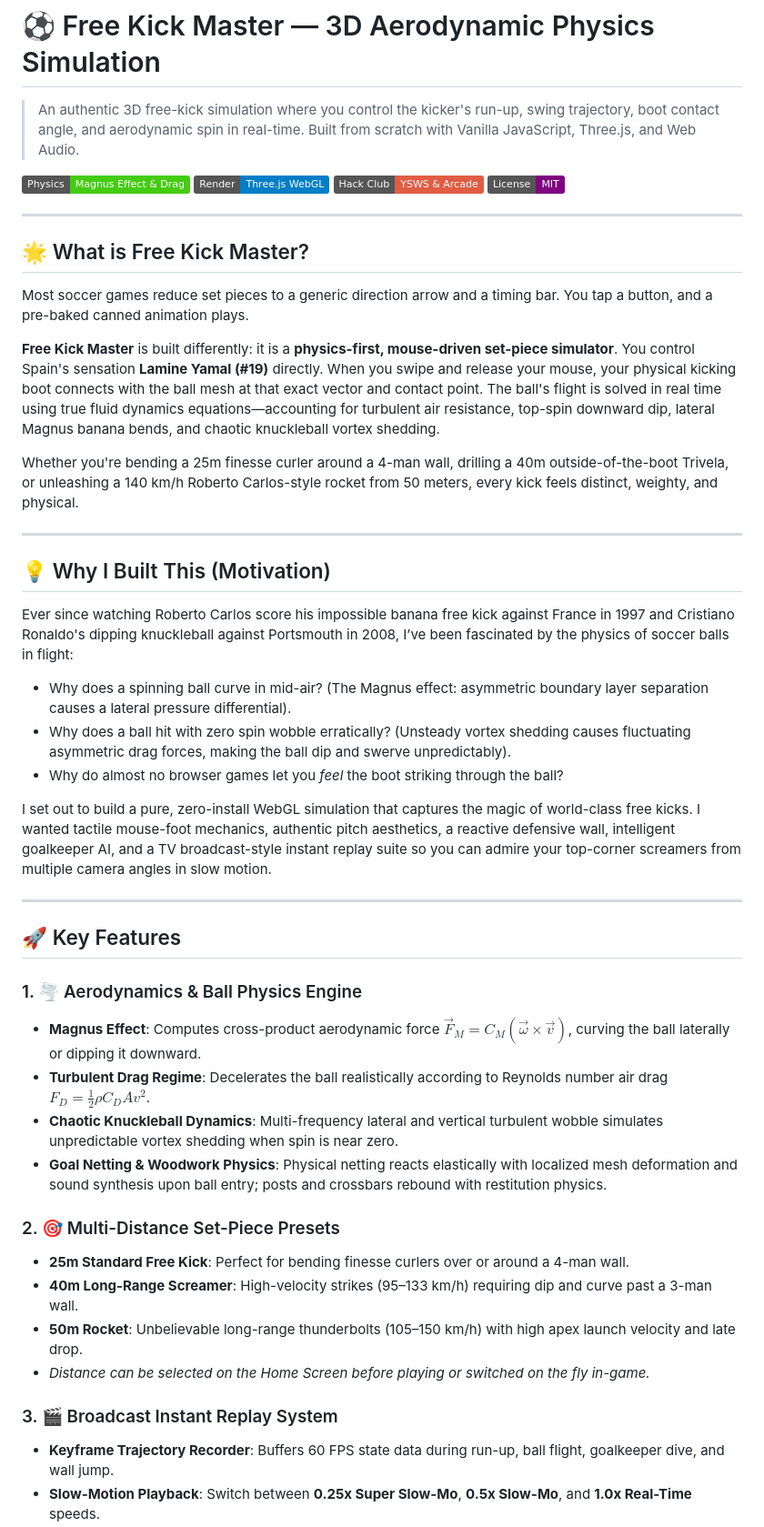
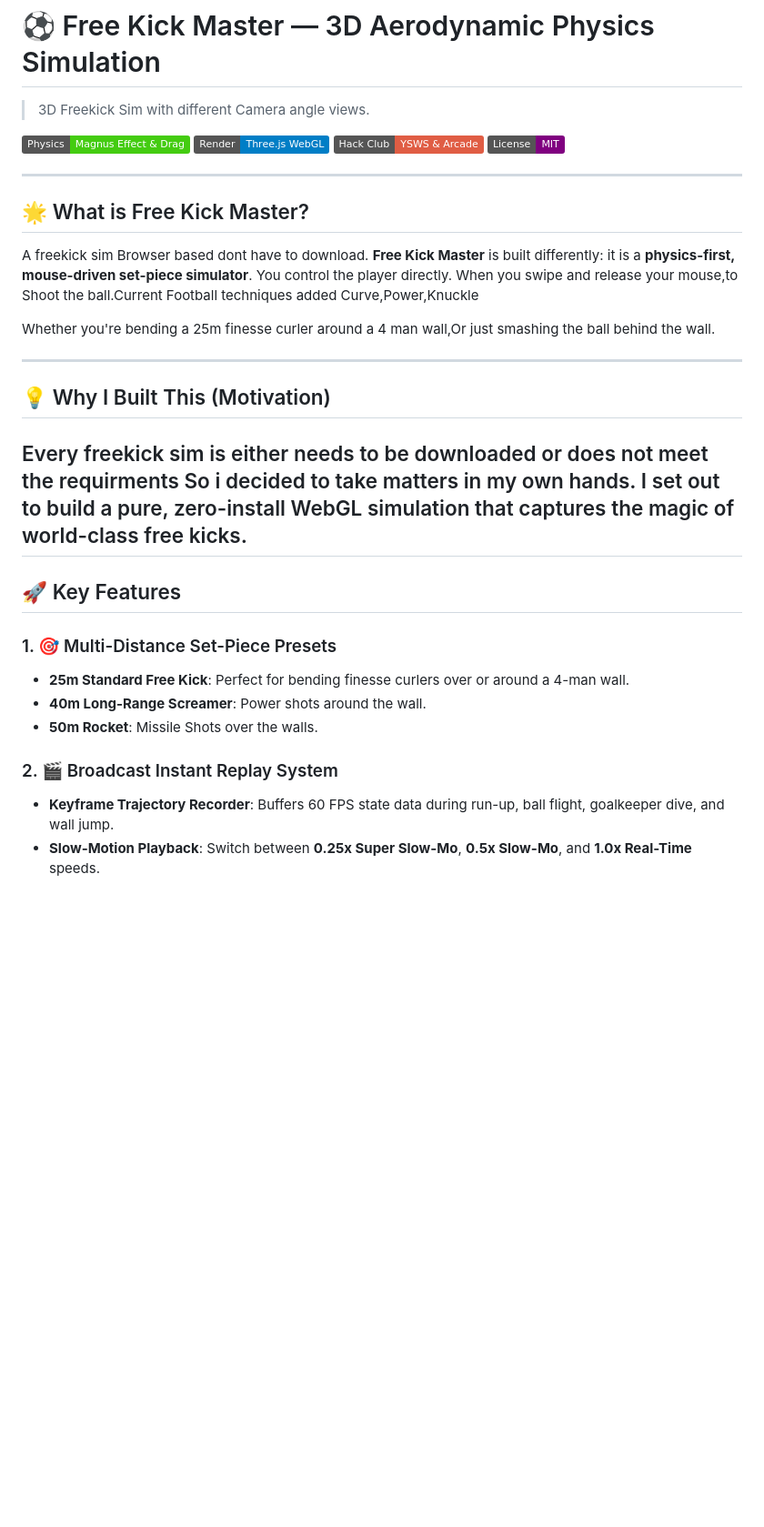
Before and after one commit to NEXWEB-dot/Freekick-Sim, a Markdown page: README.md, the part around one of its changes. Shown at 91% size. Rendered like a GitHub page; badges without logos; blank space fills up the shorter version.

```diff
--- a/README.md
+++ b/README.md
@@ -1,6 +1,6 @@
 # ⚽ Free Kick Master — 3D Aerodynamic Physics Simulation
 
-> An authentic 3D free-kick simulation where you control the kicker's run-up, swing trajectory, boot contact angle, and aerodynamic spin in real-time. Built from scratch with Vanilla JavaScript, Three.js, and Web Audio.
+> 3D Freekick Sim with different Camera angle views.
 
 ![Free Kick Master Banner](https://img.shields.io/badge/Physics-Magnus%20Effect%20%26%20Drag-brightgreen)
 ![Three.js](https://img.shields.io/badge/Render-Three.js%20WebGL-blue)
@@ -10,41 +10,26 @@
 ---
 
 ## 🌟 What is Free Kick Master?
+A freekick sim Browser based dont have to download.
+**Free Kick Master** is built differently: it is a **physics-first, mouse-driven set-piece simulator**. You control the player directly. When you swipe and release your mouse,to Shoot the ball.Current Football techniques added Curve,Power,Knuckle
 
-Most soccer games reduce set pieces to a generic direction arrow and a timing bar. You tap a button, and a pre-baked canned animation plays.
-
-**Free Kick Master** is built differently: it is a **physics-first, mouse-driven set-piece simulator**. You control Spain's sensation **Lamine Yamal (#19)** directly. When you swipe and release your mouse, your physical kicking boot connects with the ball mesh at that exact vector and contact point. The ball's flight is solved in real time using true fluid dynamics equations—accounting for turbulent air resistance, top-spin downward dip, lateral Magnus banana bends, and chaotic knuckleball vortex shedding.
-
-Whether you're bending a 25m finesse curler around a 4-man wall, drilling a 40m outside-of-the-boot Trivela, or unleashing a 140 km/h Roberto Carlos-style rocket from 50 meters, every kick feels distinct, weighty, and physical.
+Whether you're bending a 25m finesse curler around a 4 man wall,Or just smashing the ball behind the wall.
 
 ---
 
 ## 💡 Why I Built This (Motivation)
 
-Ever since watching Roberto Carlos score his impossible banana free kick against France in 1997 and Cristiano Ronaldo's dipping knuckleball against Portsmouth in 2008, I’ve been fascinated by the physics of soccer balls in flight:
-- Why does a spinning ball curve in mid-air? (The Magnus effect: asymmetric boundary layer separation causes a lateral pressure differential).
-- Why does a ball hit with zero spin wobble erratically? (Unsteady vortex shedding causes fluctuating asymmetric drag forces, making the ball dip and swerve unpredictably).
-- Why do almost no browser games let you *feel* the boot striking through the ball?
-
-I set out to build a pure, zero-install WebGL simulation that captures the magic of world-class free kicks. I wanted tactile mouse-foot mechanics, authentic pitch aesthetics, a reactive defensive wall, intelligent goalkeeper AI, and a TV broadcast-style instant replay suite so you can admire your top-corner screamers from multiple camera angles in slow motion.
-
+Every freekick sim is either needs to be downloaded or does not meet the requirments So i decided to take matters in my own hands.
+I set out to build a pure, zero-install WebGL simulation that captures the magic of world-class free kicks.
 ---
 
 ## 🚀 Key Features
+### 1. 🎯 Multi-Distance Set-Piece Presets
+- **25m Standard Free Kick**: Perfect for bending finesse curlers over or around a 4-man wall.
+- **40m Long-Range Screamer**: Power shots around the wall.
+- **50m Rocket**: Missile Shots over the walls.
 
-### 1. 🌪️ Aerodynamics & Ball Physics Engine
-- **Magnus Effect**: Computes cross-product aerodynamic force $\vec{F}_M = C_M (\vec{\omega} \times \vec{v})$, curving the ball laterally or dipping it downward.
-- **Turbulent Drag Regime**: Decelerates the ball realistically according to Reynolds number air drag $F_D = \frac{1}{2} \rho C_D A v^2$.
-- **Chaotic Knuckleball Dynamics**: Multi-frequency lateral and vertical turbulent wobble simulates unpredictable vortex shedding when spin is near zero.
-- **Goal Netting & Woodwork Physics**: Physical netting reacts elastically with localized mesh deformation and sound synthesis upon ball entry; posts and crossbars rebound with restitution physics.
-
-### 2. 🎯 Multi-Distance Set-Piece Presets
-- **25m Standard Free Kick**: Perfect for bending finesse curlers over or around a 4-man wall.
-- **40m Long-Range Screamer**: High-velocity strikes (95–133 km/h) requiring dip and curve past a 3-man wall.
-- **50m Rocket**: Unbelievable long-range thunderbolts (105–150 km/h) with high apex launch velocity and late drop.
-- *Distance can be selected on the Home Screen before playing or switched on the fly in-game.*
-
-### 3. 🎬 Broadcast Instant Replay System
+### 2. 🎬 Broadcast Instant Replay System
 - **Keyframe Trajectory Recorder**: Buffers 60 FPS state data during run-up, ball flight, goalkeeper dive, and wall jump.
 - **Slow-Motion Playback**: Switch between **0.25x Super Slow-Mo**, **0.5x Slow-Mo**, and **1.0x Real-Time** speeds.
 - **Interactive Scrubber Controls**: Play/Pause (`Space`), Rewind (`R`), and Next Kick (`Enter`).
```
Also changed, not shown: other parts of README.md (+7 -36 lines).
